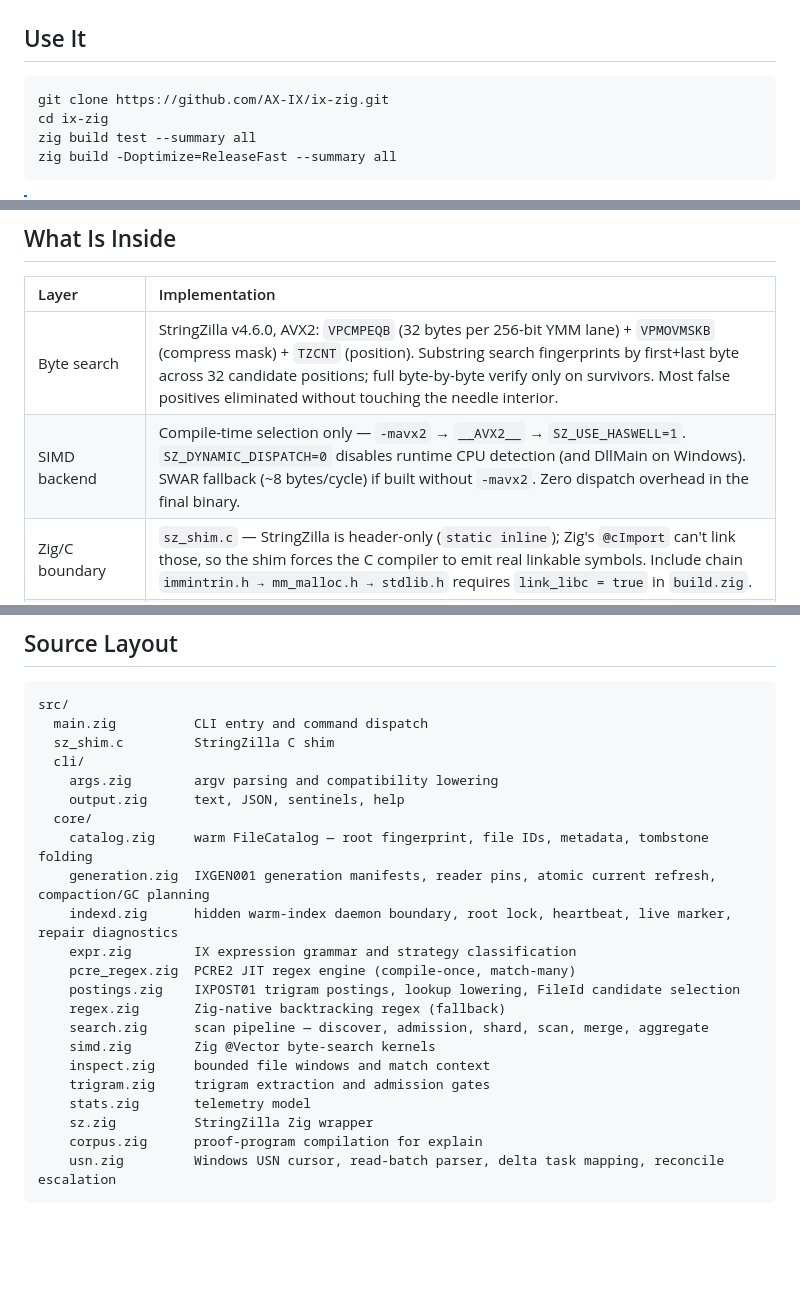
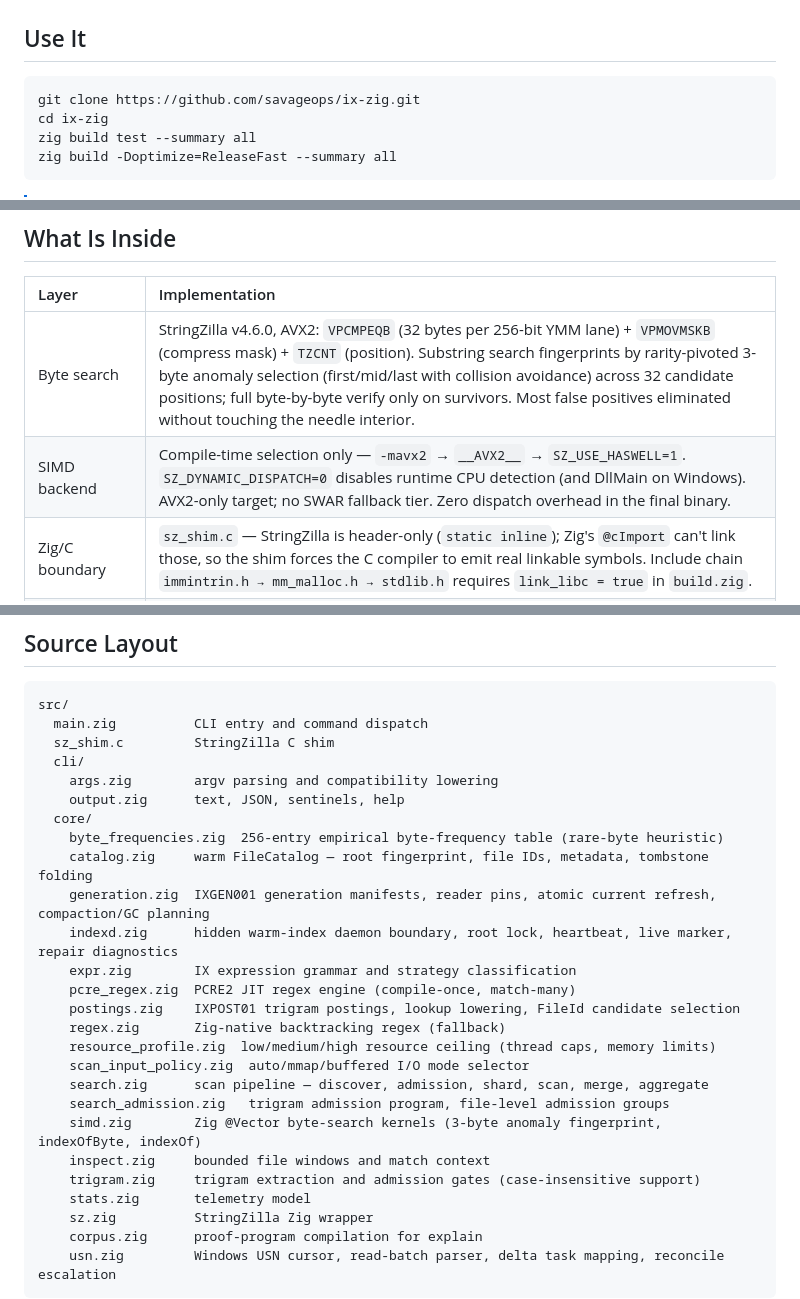
Before and after one commit to savageops/ix, a Markdown page: README.md, 3 parts joined by grey strips. Drawn GitHub-style; blank space fills up the shorter version.

````diff
--- a/README.md
+++ b/README.md
@@ -55,7 +55,7 @@ The binary is 2 MB. It vendors everything — StringZilla, PCRE2 with JIT — co
 ## Use It
 
 ```sh
-git clone https://github.com/AX-IX/ix-zig.git
+git clone https://github.com/savageops/ix-zig.git
 cd ix-zig
 zig build test --summary all
 zig build -Doptimize=ReleaseFast --summary all
@@ -168,8 +188,8 @@ Each query is classified by shape and routed to the narrowest execution path:
 
 | Layer | Implementation |
 |:------|:---------------|
-| Byte search | StringZilla v4.6.0, AVX2: `VPCMPEQB` (32 bytes per 256-bit YMM lane) + `VPMOVMSKB` (compress mask) + `TZCNT` (position). Substring search fingerprints by first+last byte across 32 candidate positions; full byte-by-byte verify only on survivors. Most false positives eliminated without touching the needle interior. |
-| SIMD backend | Compile-time selection only — `-mavx2` → `__AVX2__` → `SZ_USE_HASWELL=1`. `SZ_DYNAMIC_DISPATCH=0` disables runtime CPU detection (and DllMain on Windows). SWAR fallback (~8 bytes/cycle) if built without `-mavx2`. Zero dispatch overhead in the final binary. |
+| Byte search | StringZilla v4.6.0, AVX2: `VPCMPEQB` (32 bytes per 256-bit YMM lane) + `VPMOVMSKB` (compress mask) + `TZCNT` (position). Substring search fingerprints by rarity-pivoted 3-byte anomaly selection (first/mid/last with collision avoidance) across 32 candidate positions; full byte-by-byte verify only on survivors. Most false positives eliminated without touching the needle interior. |
+| SIMD backend | Compile-time selection only — `-mavx2` → `__AVX2__` → `SZ_USE_HASWELL=1`. `SZ_DYNAMIC_DISPATCH=0` disables runtime CPU detection (and DllMain on Windows). AVX2-only target; no SWAR fallback tier. Zero dispatch overhead in the final binary. |
 | Zig/C boundary | `sz_shim.c` — StringZilla is header-only (`static inline`); Zig's `@cImport` can't link those, so the shim forces the C compiler to emit real linkable symbols. Include chain `immintrin.h → mm_malloc.h → stdlib.h` requires `link_libc = true` in `build.zig`. |
 | PCRE2 integration | Vendored PCRE2 10.44 source at `.refs/pcre2/` compiled via `addCSourceFiles` in `build.zig` (27 translation units). Static `config.h` enables `SUPPORT_JIT`, `SUPPORT_UNICODE`, and `PCRE2_STATIC`. The sljit backend at `.refs/pcre2/src/sljit/` compiles regex patterns to native x86 machine code. `pcre_regex.zig` wraps the C API via `@cImport` with a threadlocal single-entry compile cache — zero overhead on cache hit, one JIT compilation per unique pattern per thread. |
 | Query model | Typed `ExpressionPlan`, boolean composition, explicit literal / regex / prefix / suffix predicates with trigram evidence extraction |
@@ -533,6 +555,7 @@ src/
     args.zig        argv parsing and compatibility lowering
     output.zig      text, JSON, sentinels, help
   core/
+    byte_frequencies.zig  256-entry empirical byte-frequency table (rare-byte heuristic)
     catalog.zig     warm FileCatalog — root fingerprint, file IDs, metadata, tombstone folding
     generation.zig  IXGEN001 generation manifests, reader pins, atomic current refresh, compaction/GC planning
     indexd.zig      hidden warm-index daemon boundary, root lock, heartbeat, live marker, repair diagnostics
@@ -540,10 +563,13 @@ src/
     pcre_regex.zig  PCRE2 JIT regex engine (compile-once, match-many)
     postings.zig    IXPOST01 trigram postings, lookup lowering, FileId candidate selection
     regex.zig       Zig-native backtracking regex (fallback)
+    resource_profile.zig  low/medium/high resource ceiling (thread caps, memory limits)
+    scan_input_policy.zig  auto/mmap/buffered I/O mode selector
     search.zig      scan pipeline — discover, admission, shard, scan, merge, aggregate
-    simd.zig        Zig @Vector byte-search kernels
+    search_admission.zig   trigram admission program, file-level admission groups
+    simd.zig        Zig @Vector byte-search kernels (3-byte anomaly fingerprint, indexOfByte, indexOf)
     inspect.zig     bounded file windows and match context
-    trigram.zig     trigram extraction and admission gates
+    trigram.zig     trigram extraction and admission gates (case-insensitive support)
     stats.zig       telemetry model
     sz.zig          StringZilla Zig wrapper
     corpus.zig      proof-program compilation for explain
````
Also changed, not shown: other parts of README.md (+27 -5 lines).
